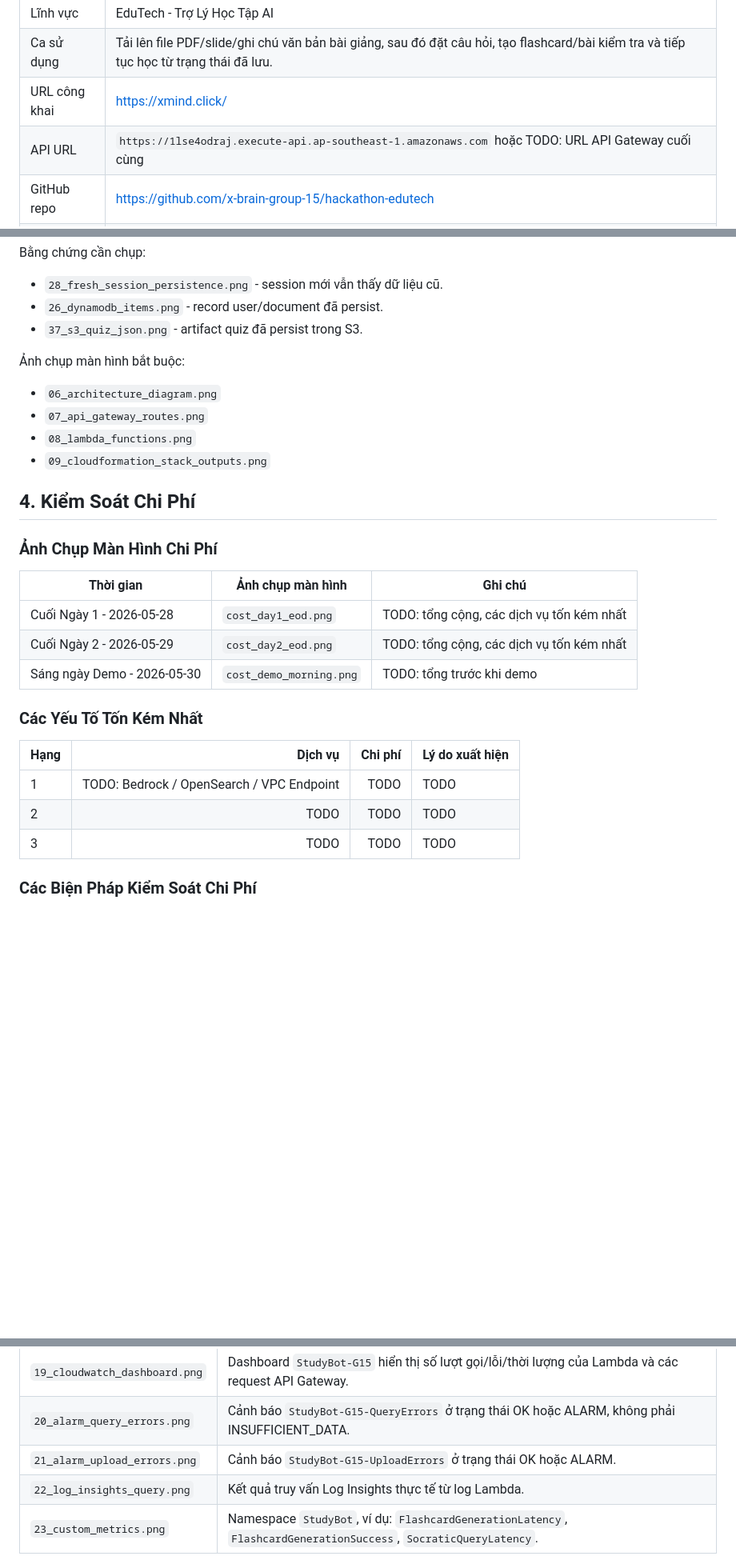
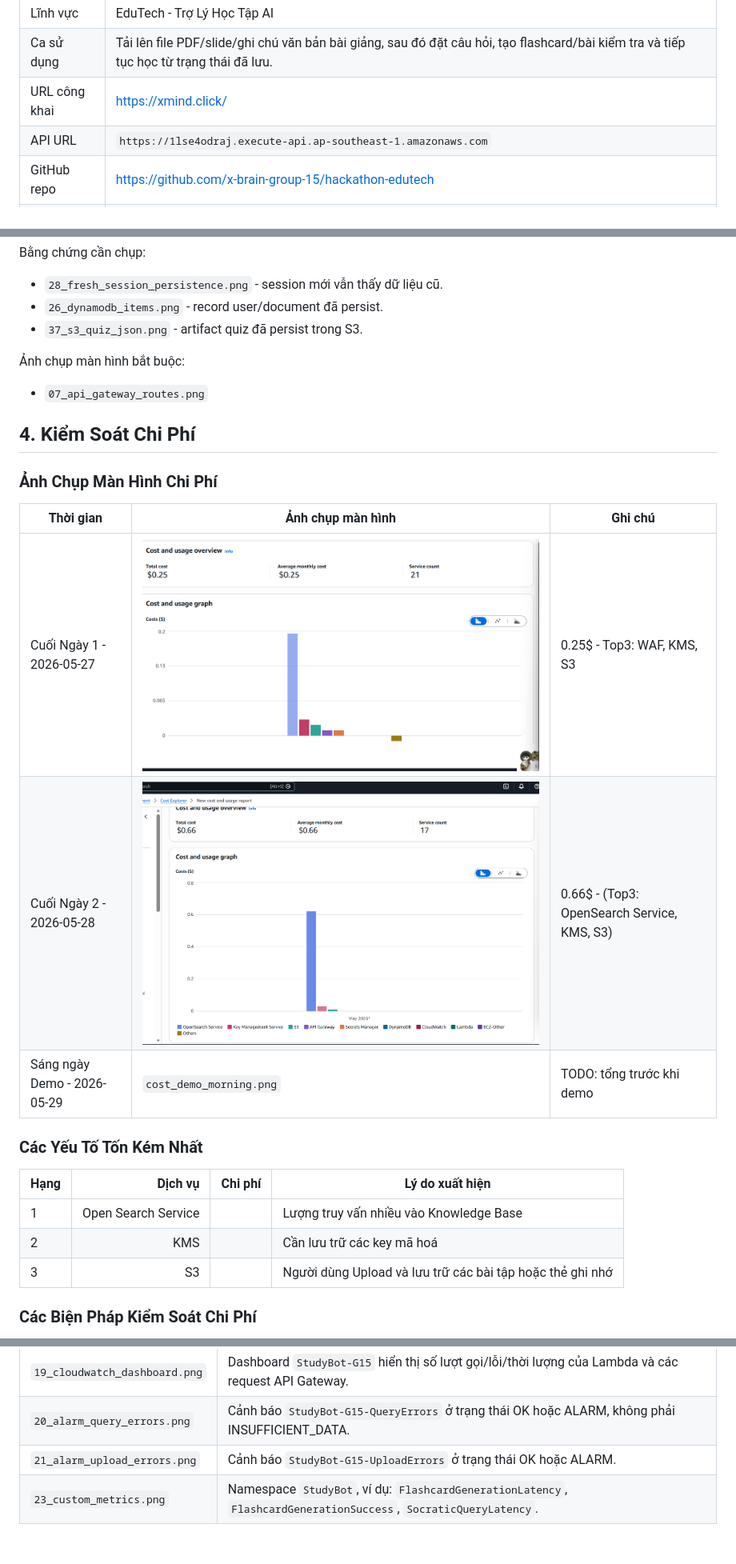
Before and after one commit to x-brain-group-15/hackathon-edutech, a Markdown page: docs/evidence/W7_evidence_vi.md, 3 parts joined by grey strips. Shown: that part at 80% size. Drawn GitHub-style; pictures changed too: docs/evidence/cost-27.png (added), docs/evidence/cost-28.png (added); blank space fills up the shorter version.

Commit message:
Update evidence pack

```diff
--- a/docs/evidence/W7_evidence_vi.md
+++ b/docs/evidence/W7_evidence_vi.md
@@ -11,7 +11,7 @@
 | Lĩnh vực | EduTech - Trợ Lý Học Tập AI |
 | Ca sử dụng | Tải lên file PDF/slide/ghi chú văn bản bài giảng, sau đó đặt câu hỏi, tạo flashcard/bài kiểm tra và tiếp tục học từ trạng thái đã lưu. |
 | URL công khai | https://xmind.click/ |
-| API URL | `https://1lse4odraj.execute-api.ap-southeast-1.amazonaws.com` hoặc TODO: URL API Gateway cuối cùng |
+| API URL | `https://1lse4odraj.execute-api.ap-southeast-1.amazonaws.com` |
 | GitHub repo | https://github.com/x-brain-group-15/hackathon-edutech |
 | AWS region | `ap-southeast-1` |
 | Tổng chi phí | TODO: USD từ ảnh chụp màn hình Cost Explorer cuối cùng |
@@ -248,10 +248,7 @@ Bằng chứng cần chụp:
 - `37_s3_quiz_json.png` - artifact quiz đã persist trong S3.
 
 Ảnh chụp màn hình bắt buộc:
-- `06_architecture_diagram.png`
 - `07_api_gateway_routes.png`
-- `08_lambda_functions.png`
-- `09_cloudformation_stack_outputs.png`
 
 ## 4. Kiểm Soát Chi Phí
 
@@ -259,17 +256,17 @@ Bằng chứng cần chụp:
 
 | Thời gian | Ảnh chụp màn hình | Ghi chú |
 |---|---|---|
-| Cuối Ngày 1 - 2026-05-28 | `cost_day1_eod.png` | TODO: tổng cộng, các dịch vụ tốn kém nhất |
-| Cuối Ngày 2 - 2026-05-29 | `cost_day2_eod.png` | TODO: tổng cộng, các dịch vụ tốn kém nhất |
-| Sáng ngày Demo - 2026-05-30 | `cost_demo_morning.png` | TODO: tổng trước khi demo |
+| Cuối Ngày 1 - 2026-05-27 | ![Cost Wed](./cost-27.png) |0.25$ - Top3: WAF, KMS, S3|
+| Cuối Ngày 2 - 2026-05-28 | ![Cost Thur](./cost-28.png) |0.66$ - (Top3: OpenSearch Service, KMS, S3)|
+| Sáng ngày Demo - 2026-05-29 | `cost_demo_morning.png` | TODO: tổng trước khi demo |
 
 ### Các Yếu Tố Tốn Kém Nhất
 
 | Hạng | Dịch vụ | Chi phí | Lý do xuất hiện |
 |---|---:|---:|---|
-| 1 | TODO: Bedrock / OpenSearch / VPC Endpoint | TODO | TODO |
-| 2 | TODO | TODO | TODO |
-| 3 | TODO | TODO | TODO |
+| 1 | Open Search Service |  | Lượng truy vấn nhiều vào Knowledge Base |
+| 2 | KMS |  | Cần lưu trữ các key mã hoá |
+| 3 | S3 |  | Người dùng Upload và lưu trữ các bài tập hoặc thẻ ghi nhớ |
 
 ### Các Biện Pháp Kiểm Soát Chi Phí
 
@@ -328,7 +419,6 @@ Bằng chứng cần thu thập:
 | `19_cloudwatch_dashboard.png` | Dashboard `StudyBot-G15` hiển thị số lượt gọi/lỗi/thời lượng của Lambda và các request API Gateway. |
 | `20_alarm_query_errors.png` | Cảnh báo `StudyBot-G15-QueryErrors` ở trạng thái OK hoặc ALARM, không phải INSUFFICIENT_DATA. |
 | `21_alarm_upload_errors.png` | Cảnh báo `StudyBot-G15-UploadErrors` ở trạng thái OK hoặc ALARM. |
-| `22_log_insights_query.png` | Kết quả truy vấn Log Insights thực tế từ log Lambda. |
 | `23_custom_metrics.png` | Namespace `StudyBot`, ví dụ: `FlashcardGenerationLatency`, `FlashcardGenerationSuccess`, `SocraticQueryLatency`. |
 
 Truy vấn Log Insights được đề xuất:
```
Also changed, not shown: other parts of docs/evidence/W7_evidence_vi.md (+103 -87 lines), docs/evidence/s3-blockpbulic.png (added), docs/evidence/vpce.png (added).
